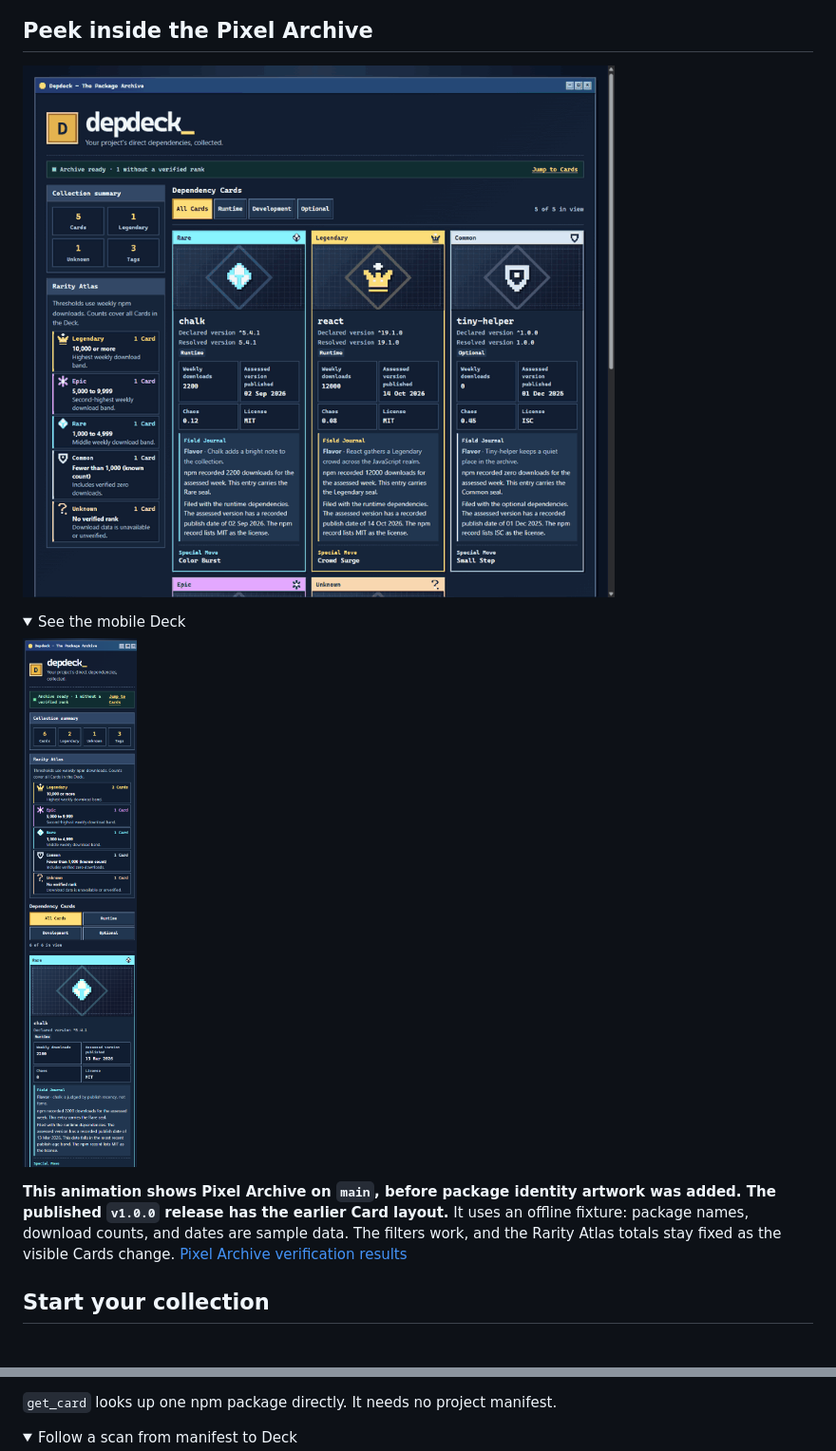
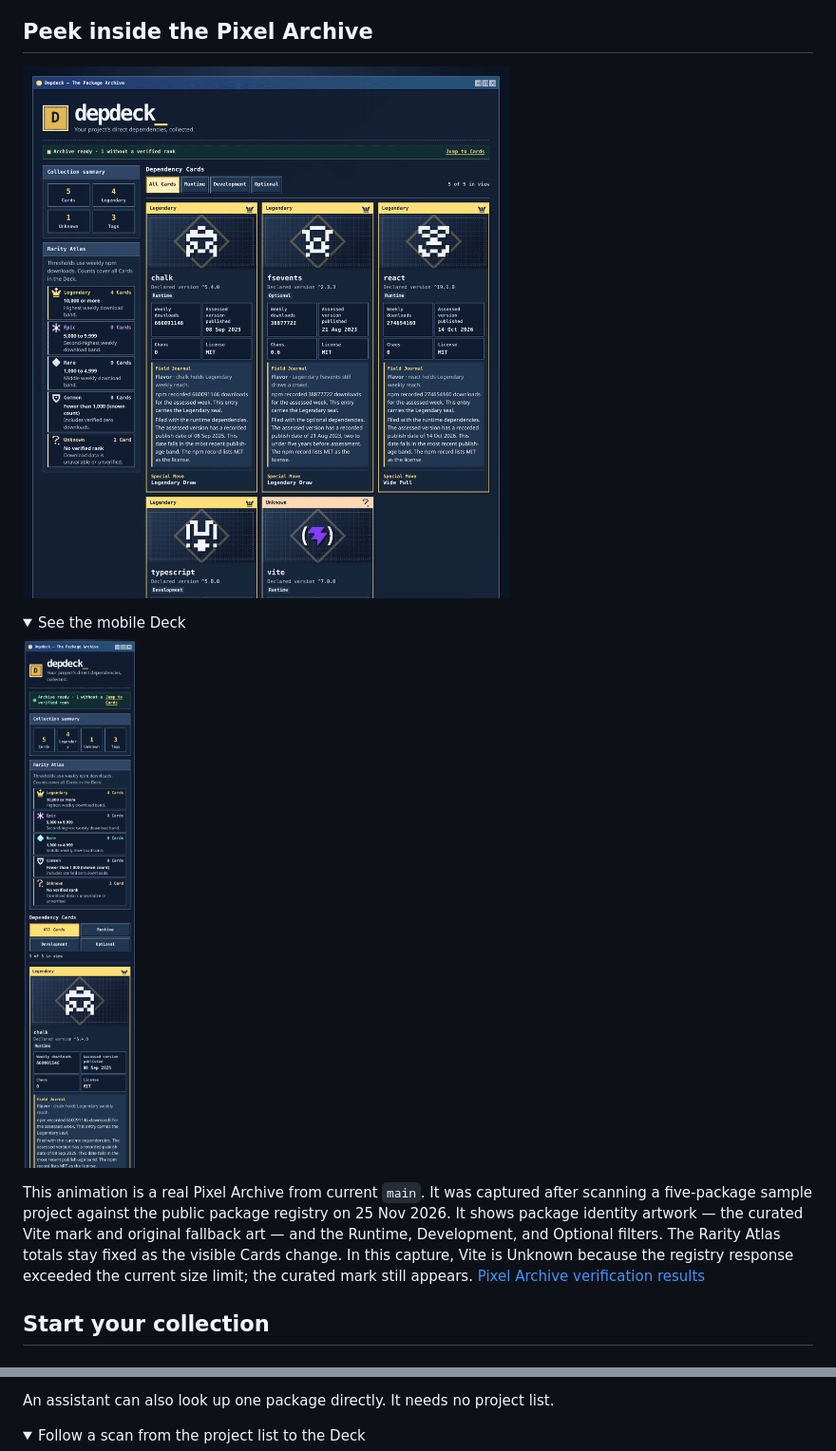
Before and after one commit to pragatikumari0927/depdeck, a Markdown page: README.md, 2 parts joined by grey strips. Shown at 95% size. GitHub-like rendering; pictures changed too: docs/assets/deck-demo.gif, docs/assets/pixel-archive-mobile.png; folded sections open.

````diff
--- a/README.md
+++ b/README.md
@@ -25,7 +35,7 @@
 
 </details>
 
-**This animation shows Pixel Archive on `main`, before package identity artwork was added. The published `v1.0.0` release has the earlier Card layout.** It uses an offline fixture: package names, download counts, and dates are sample data. The filters work, and the Rarity Atlas totals stay fixed as the visible Cards change. [Pixel Archive verification results](docs/TESTING.md#pixel-archive-verification)
+This animation is a real Pixel Archive from current `main`. It was captured after scanning a five-package sample project against the public package registry on 25 Nov 2026. It shows package identity artwork — the curated Vite mark and original fallback art — and the Runtime, Development, and Optional filters. The Rarity Atlas totals stay fixed as the visible Cards change. In this capture, Vite is Unknown because the registry response exceeded the current size limit; the curated mark still appears. [Pixel Archive verification results](docs/TESTING.md#pixel-archive-verification)
 
 ## Start your collection
 
@@ -176,8 +183,8 @@ flowchart LR
 
-`get_card` looks up one npm package directly. It needs no project manifest.
+An assistant can also look up one package directly. It needs no project list.
 
 <details>
-<summary>Follow a scan from manifest to Deck</summary>
+<summary>Follow a scan from the project list to the Deck</summary>
 
 ```mermaid
 sequenceDiagram
````
Also changed, not shown: other parts of README.md (+34 -27 lines), docs/TESTING.md (+21 -17 lines), docs/assets/README.md (+19 -14 lines), docs/assets/social-preview.png (added), 3 other files.
